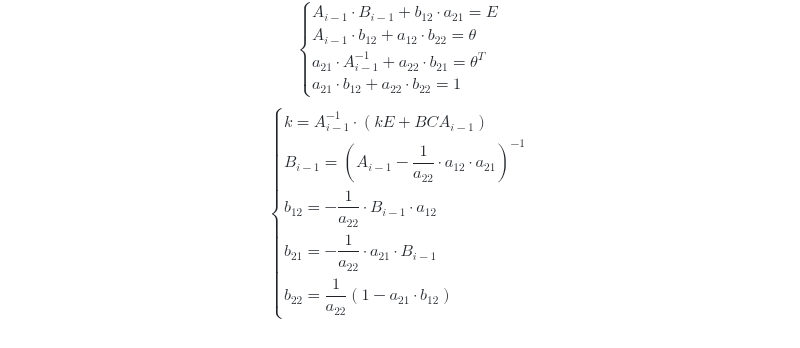
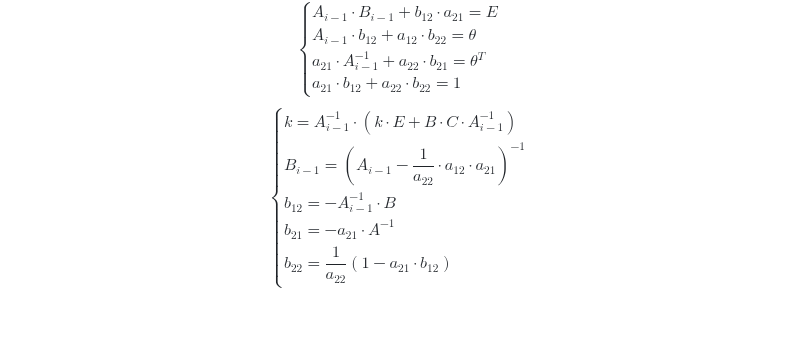
Before and after one commit to Jrol123/obsidian-dvfu, a Markdown page: Вычислительная математика/Коллоки/Коллоквиум 0.md, the part around the change. Rendered like a GitHub page.

Commit message:
vault backup: 2024-10-29 18:52:34

```diff
--- a/Вычислительная математика/Коллоки/Коллоквиум 0.md
+++ b/Вычислительная математика/Коллоки/Коллоквиум 0.md
@@ -283,10 +283,10 @@ $a_{12}, b_{12}-$ вектор столбец, $a_{21}, b_{21}-$ вектор с
 	$$
 $$
 \begin{cases}
-{k=A_{i-1}^{-1}\cdot \left( kE+BCA_{i-1} \right)} \\
+{k=A_{i-1}^{-1}\cdot \left( k\cdot E+B\cdot C\cdot A_{i-1}^{-1} \right)} \\
 {B_{i-1} = (A_{i-1}-\dfrac{1}{a_{22}} \cdot a_{12}\cdot a_{21})^{-1}} \\
-{b_{12}=-\dfrac{1}{a_{22}} \cdot B_{i-1}\cdot a_{12}} \\
-{b_{21}=-\dfrac{1}{a_{22}} \cdot a_{21}\cdot B_{i-1}} \\
+{b_{12}=-A_{i-1}^{-1}\cdot B} \\
+{b_{21}=-a_{21}\cdot A^{-1}} \\
 {b_{22}=\dfrac{1}{a_{22}}(1-a_{21}\cdot b_{12})}
 \end{cases}
 $$
```
